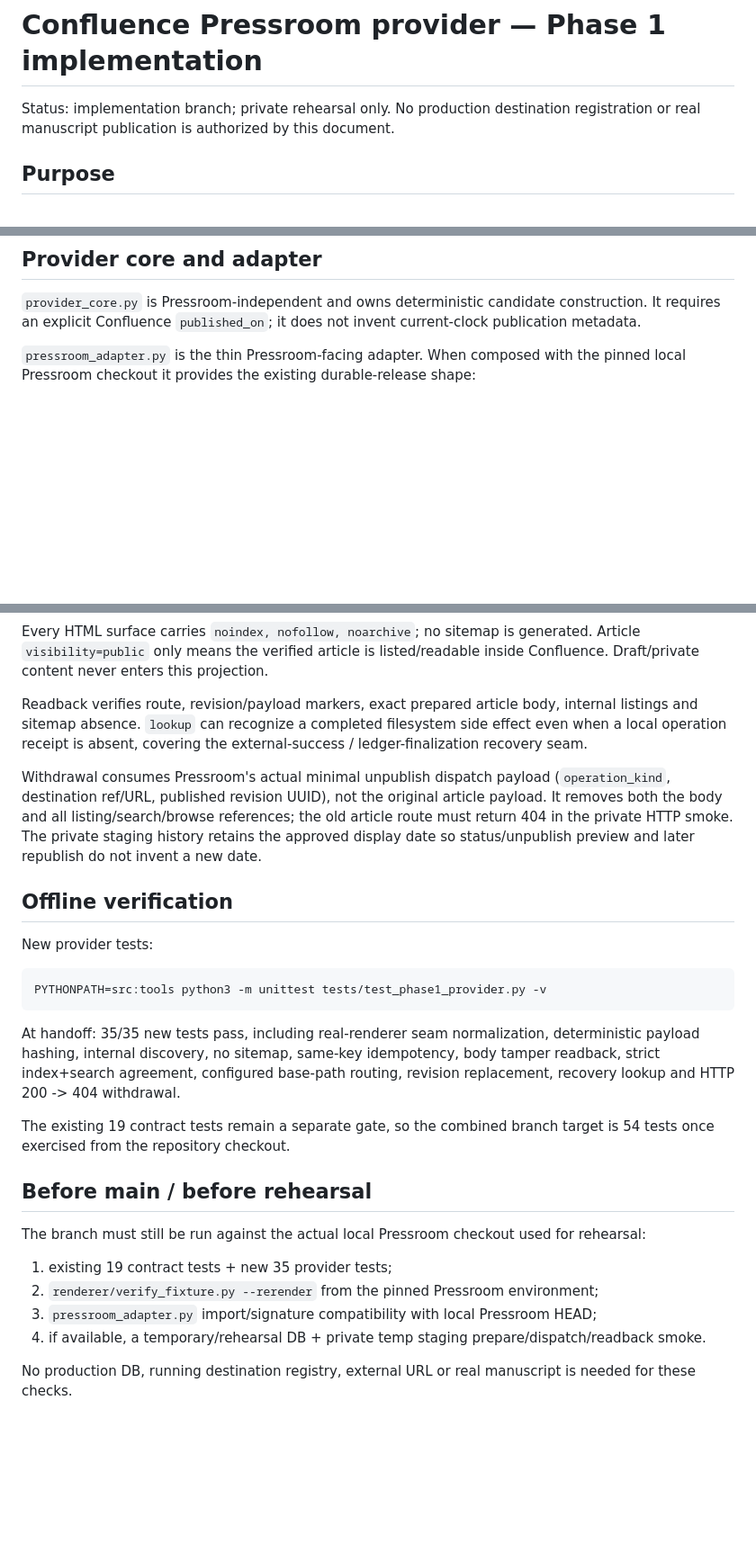
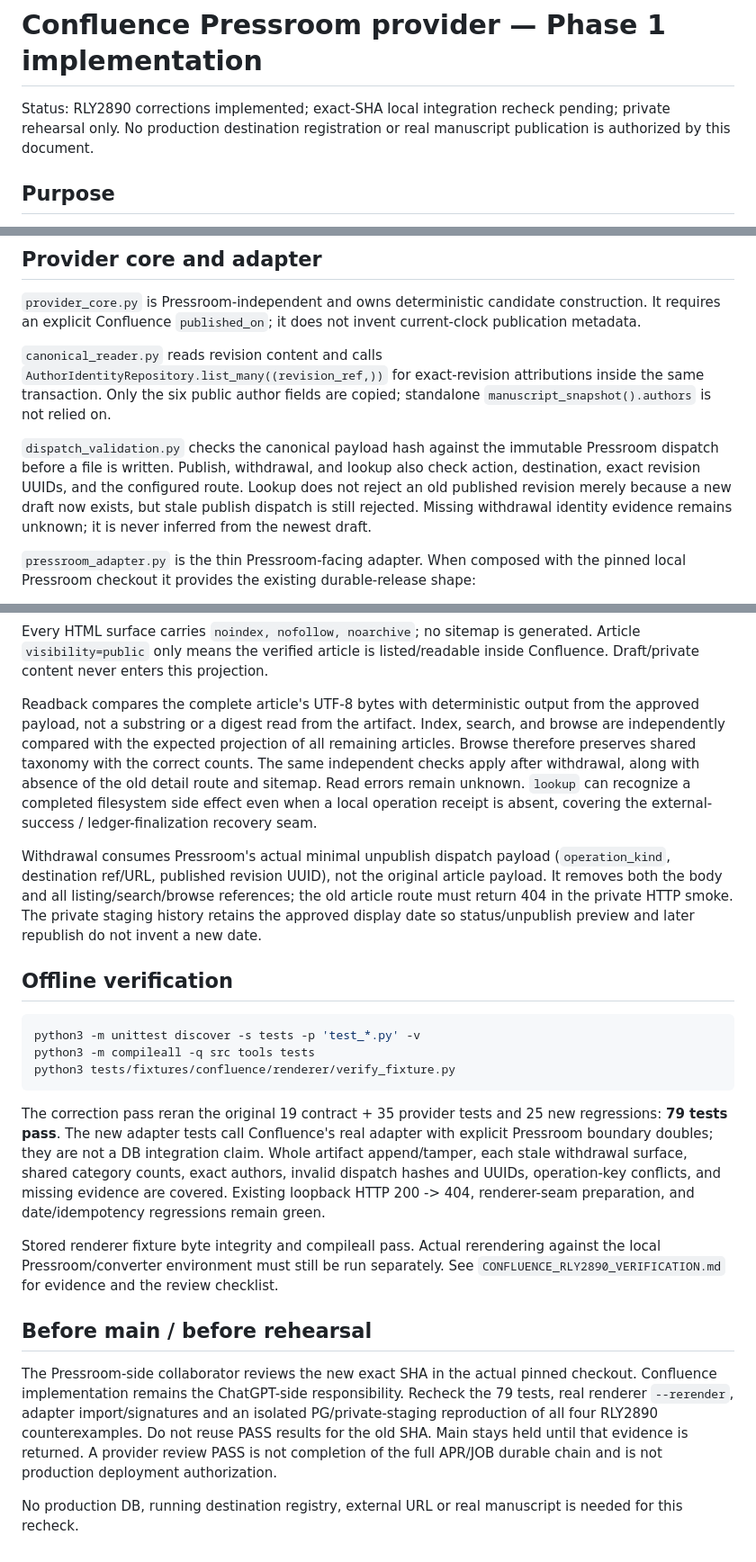
Before and after one commit to CreamyCappuccino/Mizuki-Confluence, a Markdown page: docs/CONFLUENCE_PROVIDER_PHASE1.md, 3 parts joined by grey strips. Shown at 90% size. Drawn GitHub-style; blank space fills up the shorter version.

Commit message:
docs: distinguish corrected provider tests from pending local integration (Mizuki)

````diff
--- a/docs/CONFLUENCE_PROVIDER_PHASE1.md
+++ b/docs/CONFLUENCE_PROVIDER_PHASE1.md
@@ -1,6 +1,6 @@
 # Confluence Pressroom provider — Phase 1 implementation
 
-Status: implementation branch; private rehearsal only. No production destination registration or real manuscript publication is authorized by this document.
+Status: RLY2890 corrections implemented; exact-SHA local integration recheck pending; private rehearsal only. No production destination registration or real manuscript publication is authorized by this document.
 
 ## Purpose
 
@@ -47,6 +47,18 @@ The prepared HTML and preparation-version marker enter the payload before the ca
 
 `provider_core.py` is Pressroom-independent and owns deterministic candidate construction. It requires an explicit Confluence `published_on`; it does not invent current-clock publication metadata.
 
+`canonical_reader.py` reads revision content and calls
+`AuthorIdentityRepository.list_many((revision_ref,))` for exact-revision
+attributions inside the same transaction. Only the six public author fields
+are copied; standalone `manuscript_snapshot().authors` is not relied on.
+
+`dispatch_validation.py` checks the canonical payload hash against the immutable
+Pressroom dispatch before a file is written. Publish, withdrawal, and lookup
+also check action, destination, exact revision UUIDs, and the configured route.
+Lookup does not reject an old published revision merely because a new draft now
+exists, but stale publish dispatch is still rejected. Missing withdrawal identity
+evidence remains unknown; it is never inferred from the newest draft.
+
 `pressroom_adapter.py` is the thin Pressroom-facing adapter. When composed with the pinned local Pressroom checkout it provides the existing durable-release shape:
 
 - `prepare`
@@ -71,29 +83,44 @@ A verified publish produces:
 
 Every HTML surface carries `noindex, nofollow, noarchive`; no sitemap is generated. Article `visibility=public` only means the verified article is listed/readable inside Confluence. Draft/private content never enters this projection.
 
-Readback verifies route, revision/payload markers, exact prepared article body, internal listings and sitemap absence. `lookup` can recognize a completed filesystem side effect even when a local operation receipt is absent, covering the external-success / ledger-finalization recovery seam.
+Readback compares the complete article's UTF-8 bytes with deterministic output
+from the approved payload, not a substring or a digest read from the artifact.
+Index, search, and browse are independently compared with the expected projection
+of all remaining articles. Browse therefore preserves shared taxonomy with the
+correct counts. The same independent checks apply after withdrawal, along with
+absence of the old detail route and sitemap. Read errors remain unknown. `lookup` can recognize a completed filesystem side effect even when a local operation receipt is absent, covering the external-success / ledger-finalization recovery seam.
 
 Withdrawal consumes Pressroom's actual minimal unpublish dispatch payload (`operation_kind`, destination ref/URL, published revision UUID), not the original article payload. It removes both the body and all listing/search/browse references; the old article route must return 404 in the private HTTP smoke. The private staging history retains the approved display date so status/unpublish preview and later republish do not invent a new date.
 
 ## Offline verification
 
-New provider tests:
-
 ```sh
-PYTHONPATH=src:tools python3 -m unittest tests/test_phase1_provider.py -v
+python3 -m unittest discover -s tests -p 'test_*.py' -v
+python3 -m compileall -q src tools tests
+python3 tests/fixtures/confluence/renderer/verify_fixture.py
 ```
 
-At handoff: 35/35 new tests pass, including real-renderer seam normalization, deterministic payload hashing, internal discovery, no sitemap, same-key idempotency, body tamper readback, strict index+search agreement, configured base-path routing, revision replacement, recovery lookup and HTTP 200 -> 404 withdrawal.
+The correction pass reran the original 19 contract + 35 provider tests and 25
+new regressions: **79 tests pass**. The new adapter tests call Confluence's real
+adapter with explicit Pressroom boundary doubles; they are not a DB integration
+claim. Whole artifact append/tamper, each stale withdrawal surface, shared
+category counts, exact authors, invalid dispatch hashes and UUIDs, operation-key
+conflicts, and missing evidence are covered. Existing loopback HTTP 200 -> 404,
+renderer-seam preparation, and date/idempotency regressions remain green.
 
-The existing 19 contract tests remain a separate gate, so the combined branch target is 54 tests once exercised from the repository checkout.
+Stored renderer fixture byte integrity and compileall pass. Actual rerendering
+against the local Pressroom/converter environment must still be run separately.
+See `CONFLUENCE_RLY2890_VERIFICATION.md` for evidence and the review checklist.
 
 ## Before main / before rehearsal
 
-The branch must still be run against the actual local Pressroom checkout used for rehearsal:
+The Pressroom-side collaborator reviews the new exact SHA in the actual pinned
+checkout. Confluence implementation remains the ChatGPT-side responsibility.
+Recheck the 79 tests, real renderer `--rerender`, adapter import/signatures and
+an isolated PG/private-staging reproduction of all four RLY2890 counterexamples.
+Do not reuse PASS results for the old SHA. Main stays held until that evidence
+is returned. A provider review PASS is not completion of the full APR/JOB durable
+chain and is not production deployment authorization.
 
-1. existing 19 contract tests + new 35 provider tests;
-2. `renderer/verify_fixture.py --rerender` from the pinned Pressroom environment;
-3. `pressroom_adapter.py` import/signature compatibility with local Pressroom HEAD;
-4. if available, a temporary/rehearsal DB + private temp staging prepare/dispatch/readback smoke.
-
-No production DB, running destination registry, external URL or real manuscript is needed for these checks.
+No production DB, running destination registry, external URL or real manuscript
+is needed for this recheck.
````
